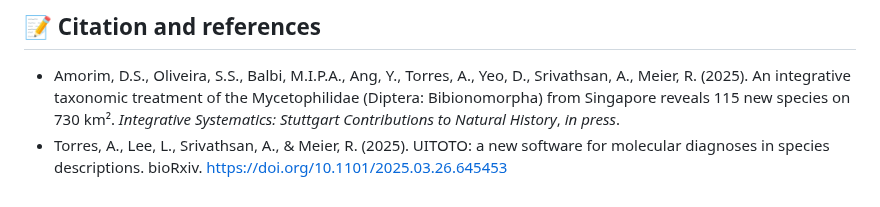
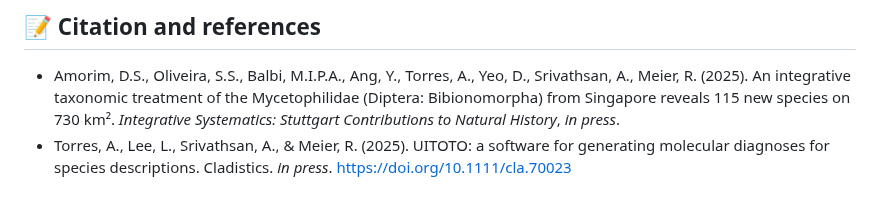
Before and after one commit to atorresgalvis/UITOTO, a Markdown page: README.md, the part around the change. GitHub-like rendering.

```diff
--- a/README.md
+++ b/README.md
@@ -370,4 +370,4 @@ library(UITOTO)
   treatment of the Mycetophilidae (Diptera: Bibionomorpha) from
   Singapore reveals 115 new species on 730 km². *Integrative
   Systematics: Stuttgart Contributions to Natural History*, *in press*.
-- Torres, A., Lee, L., Srivathsan, A., & Meier, R. (2025). UITOTO: a new software for molecular diagnoses in species descriptions. bioRxiv. [https://doi.org/10.1101/2025.03.26.645453](https://doi.org/10.1101/2025.03.26.645453)
+- Torres, A., Lee, L., Srivathsan, A., & Meier, R. (2025). UITOTO: a software for generating molecular diagnoses for species descriptions. Cladistics. *in press*. [https://doi.org/10.1111/cla.70023](https://doi.org/10.1111/cla.70023)
```
